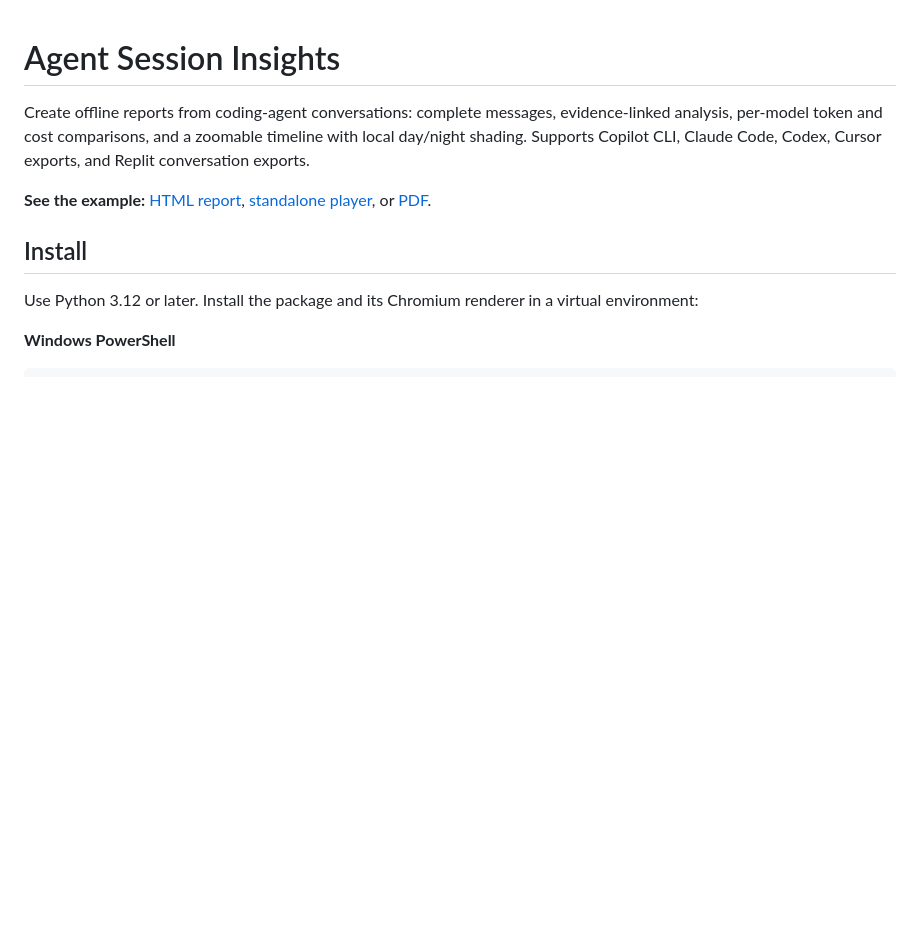
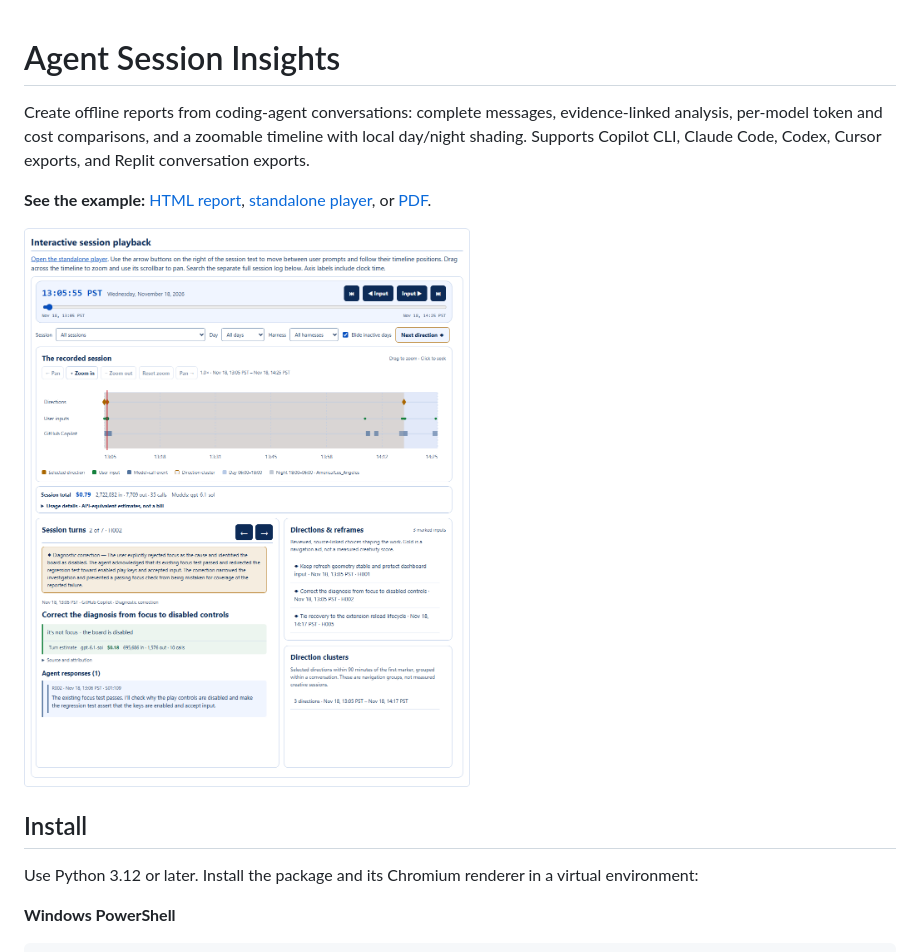
Before and after one commit to andiekobbietks/agent-session-insights, a Markdown page: README.md, the part around the change. GitHub-like rendering; pictures changed too: assets/wordle-review.png (added); blank space fills up the shorter version.

Commit message:
Add Wordle review screenshot to README
Co-authored-by: Copilot <223556219+Copilot@users.noreply.github.com>
Copilot-Session: eed953a3-a9ad-48d4-a0af-46539f21c25b

```diff
--- a/README.md
+++ b/README.md
@@ -8,6 +8,8 @@ Cursor exports, and Replit conversation exports.
 **See the example:** [HTML report](https://markrussinovich.github.io/agent-session-insights/),
 [standalone player](https://markrussinovich.github.io/agent-session-insights/player.html),
 or [PDF](https://markrussinovich.github.io/agent-session-insights/report.pdf).
+
+![Wordle session review with a timeline, per-turn token and cost estimates, and evidence-linked user decisions.](assets/wordle-review.png)
 
 ## Install
 
```
